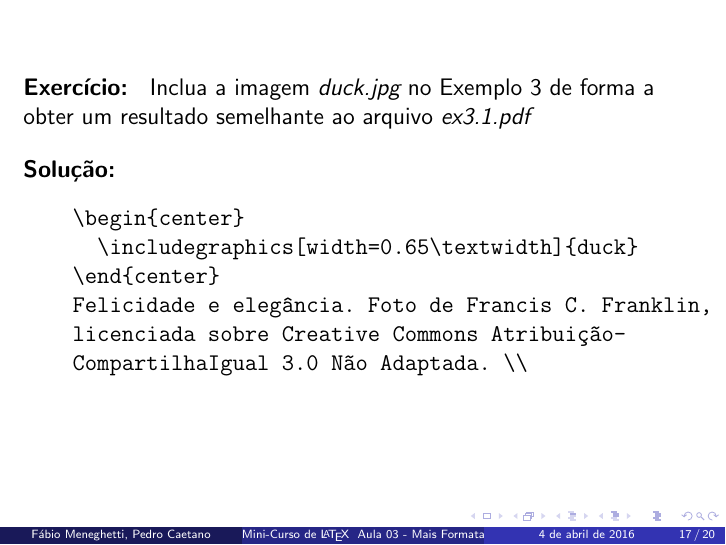
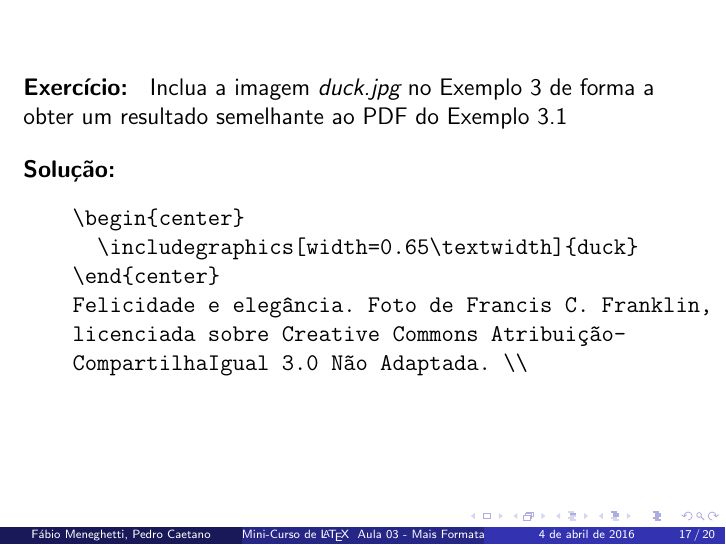
Before and after one commit to fabio-m/Aulas-LaTeX-Camecc, LaTeX slides (Aula 3/aula3.tex): page 18 of 22. Compiled offline with pdfLaTeX.

Commit message:
Nomeclatura dos exemplos

```diff
--- a/Aula 3/aula3.tex
+++ b/Aula 3/aula3.tex
@@ -202,7 +202,7 @@
 
 \begin{frame}[fragile]
 
-  \textbf{Exercício: } Inclua a imagem \emph{duck.jpg} no Exemplo 3 de forma a obter um resultado semelhante ao arquivo \emph{ex3.1.pdf}\\
+  \textbf{Exercício: } Inclua a imagem \emph{duck.jpg} no Exemplo 3 de forma a obter um resultado semelhante ao PDF do Exemplo 3.1\\
   \bigskip
   \pause
   \textbf{Solução: }
```
Also changed, not shown: Aula 3/aula3.pdf.
